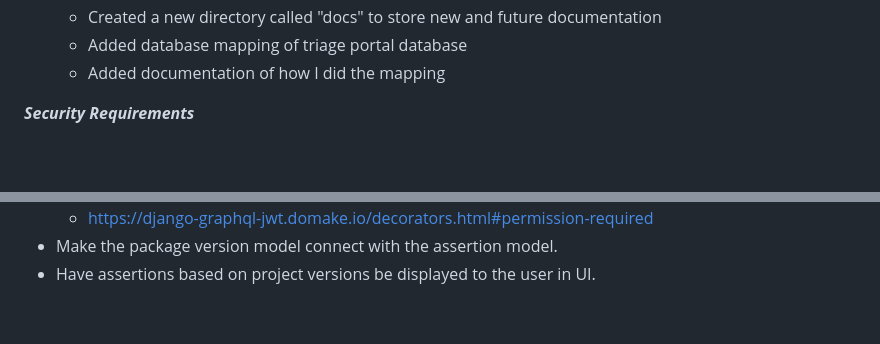
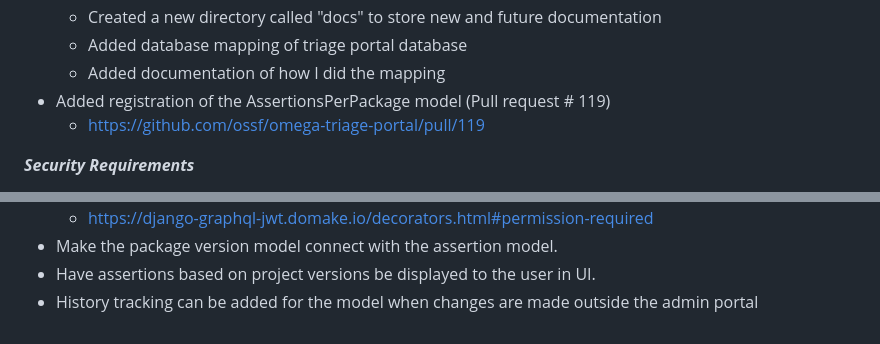
Before and after one commit to ossf/alpha-omega, a Markdown page: Mentorship/Software Requirements - Triage Portal.md, 2 parts joined by grey strips. Rendered like a GitHub page; blank space fills up the shorter version.

Commit message:
more changes to document
Signed-off-by: Glenda Garcia <glendag1015@gmail.com>

```diff
--- a/Mentorship/Software Requirements - Triage Portal.md
+++ b/Mentorship/Software Requirements - Triage Portal.md
@@ -83,6 +83,8 @@ Establish functionality that will support the upload of a single SARIF file via
   - Created a new directory called "docs" to store new and future documentation
   - Added database mapping of triage portal database
   - Added documentation of how I did the mapping
+- Added registration of the AssertionsPerPackage model (Pull request # 119)
+  - https://github.com/ossf/omega-triage-portal/pull/119
 
 ***Security Requirements***
 
@@ -113,3 +115,4 @@ Establish functionality that will support the upload of a single SARIF file via
   - https://django-graphql-jwt.domake.io/decorators.html#permission-required
 - Make the package version model connect with the assertion model.
 - Have assertions based on project versions be displayed to the user in UI.
+- History tracking can be added for the model when changes are made outside the admin portal
```
